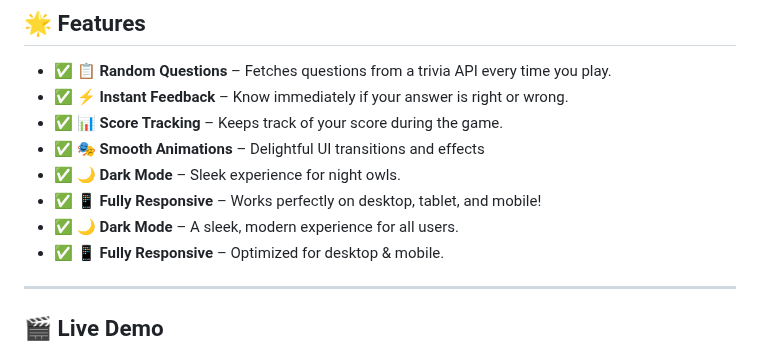
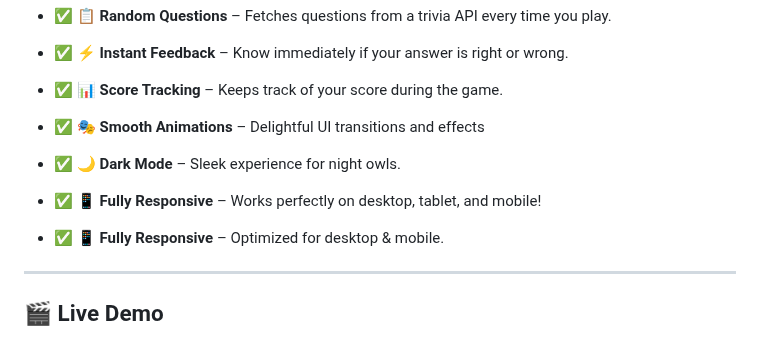
Before and after one commit to KelvCodes/Quiz-App, a Markdown page: README.md, the part around the change. GitHub-like rendering.

```diff
--- a/README.md
+++ b/README.md
@@ -14,7 +14,7 @@ Built with **HTML**, **CSS**, and **JavaScript** – no backend required! 🚀
 - ✅ **🎭 Smooth Animations** – Delightful UI transitions and effects
 - ✅ **🌙 Dark Mode** – Sleek experience for night owls.
 - ✅ **📱 Fully Responsive** – Works perfectly on desktop, tablet, and mobile!
-- ✅ **🌙 Dark Mode** – A sleek, modern experience for all users.
+
 - ✅ **📱 Fully Responsive** – Optimized for desktop & mobile.
 
 
```
